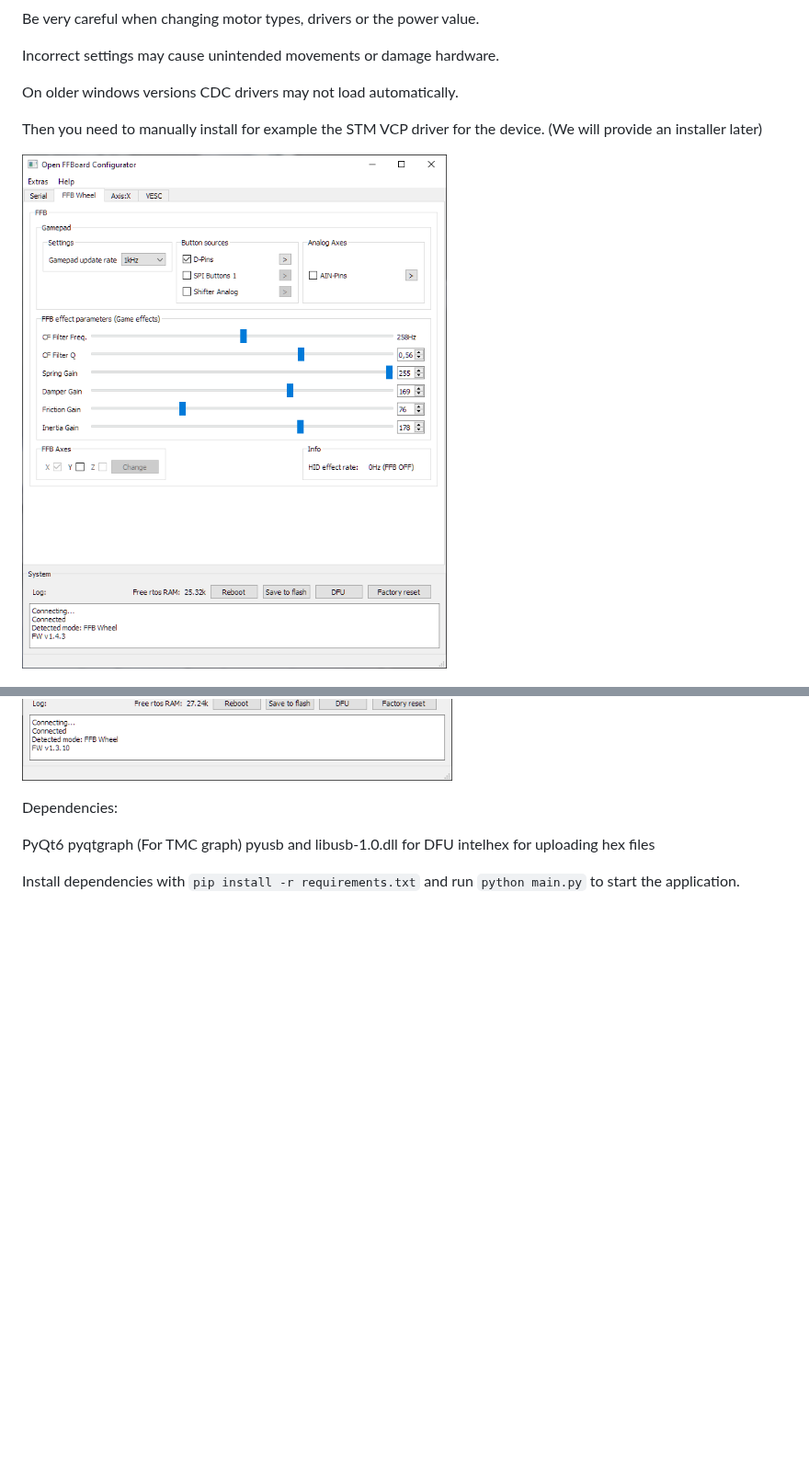
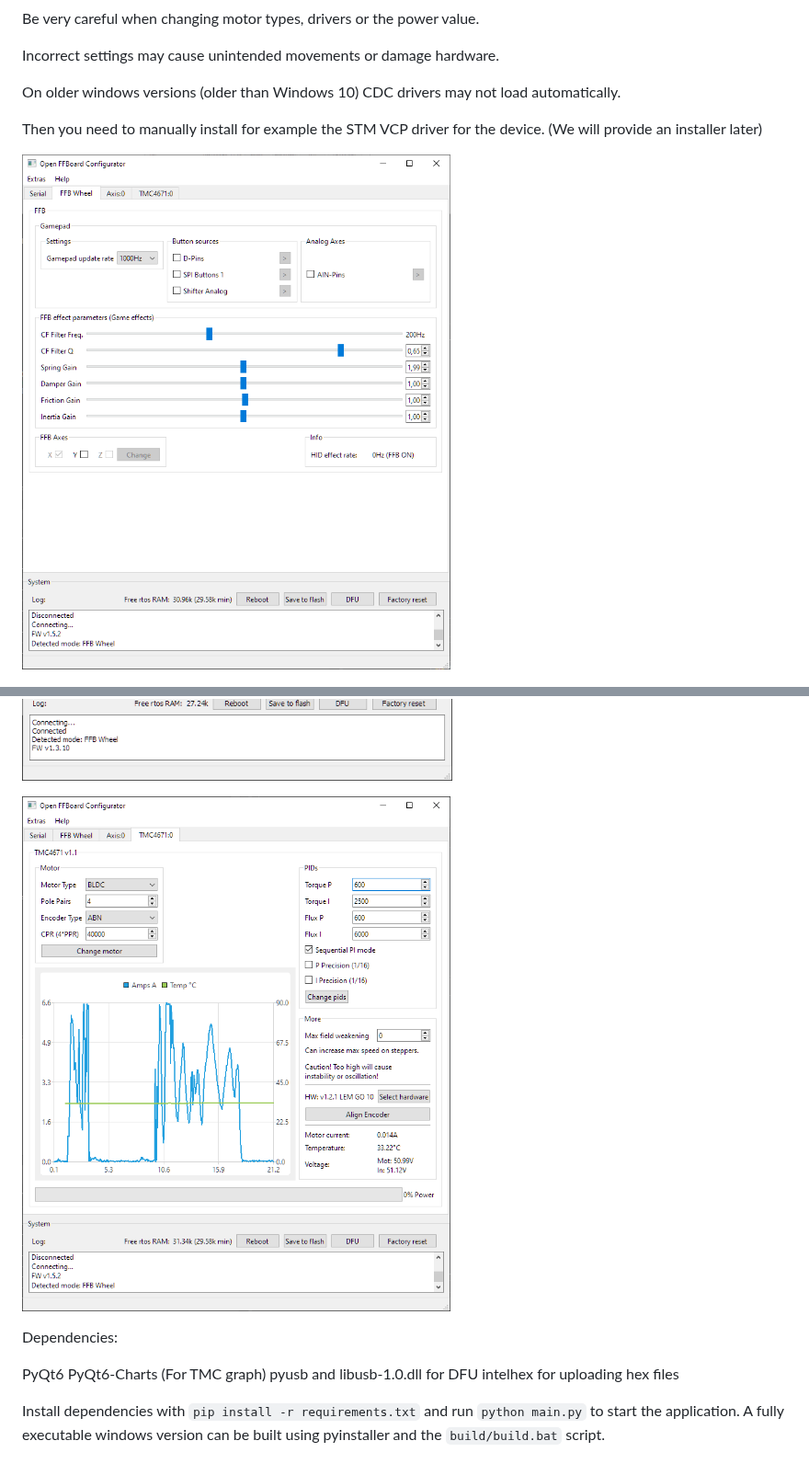
Before and after one commit to Ultrawipf/OpenFFBoard-configurator, a Markdown page: README.md, 2 parts joined by grey strips. Shown at 92% size. Rendered like a GitHub page; pictures changed too: screenshots/FFBwheel.png, screenshots/TMC.png; blank space fills up the shorter version.

Commit message:
Update screenshots

```diff
--- a/README.md
+++ b/README.md
@@ -12,7 +12,7 @@ Be very careful when changing motor types, drivers or the power value.
 Incorrect settings may cause unintended movements or damage hardware.
 
 
-On older windows versions CDC drivers may not load automatically.
+On older windows versions (older than Windows 10) CDC drivers may not load automatically.
 
 Then you need to manually install for example the STM VCP driver for the device. (We will provide an installer later)
 
@@ -22,11 +22,15 @@ Then you need to manually install for example the STM VCP driver for the device.
 
 ![Axis Window](screenshots/Axispage.png?raw=true)
 
+
+![TMC Window](screenshots/TMC.png?raw=true)
+
 Dependencies:
 
 PyQt6
-pyqtgraph (For TMC graph)
+PyQt6-Charts (For TMC graph)
 pyusb and libusb-1.0.dll for DFU
 intelhex for uploading hex files
 
 Install dependencies with `pip install -r requirements.txt` and run `python main.py` to start the application.
+A fully executable windows version can be built using pyinstaller and the `build/build.bat` script.
```
Also changed, not shown: screenshots/FFBwheel_multiaxis.png (deleted), screenshots/odriveui.png.
